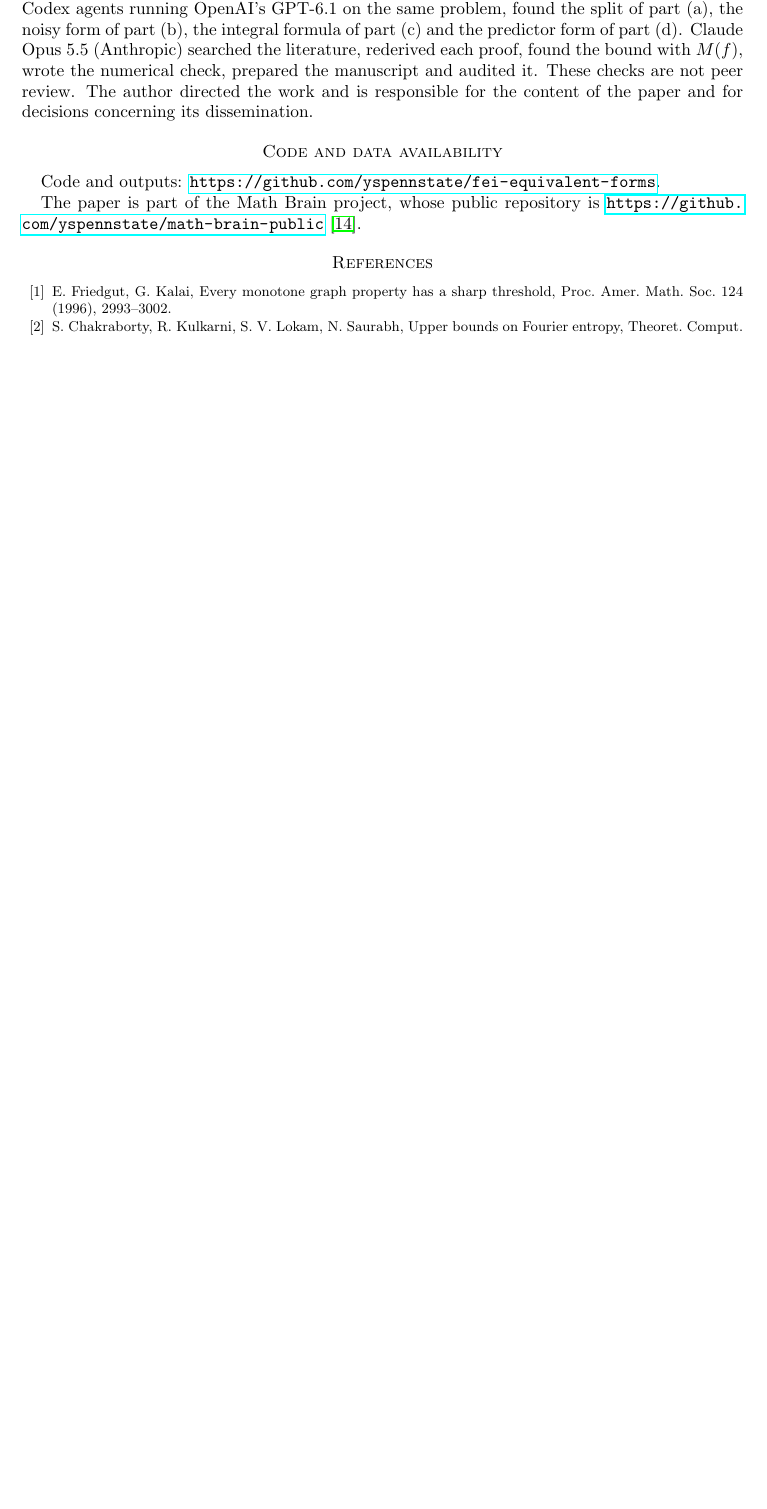
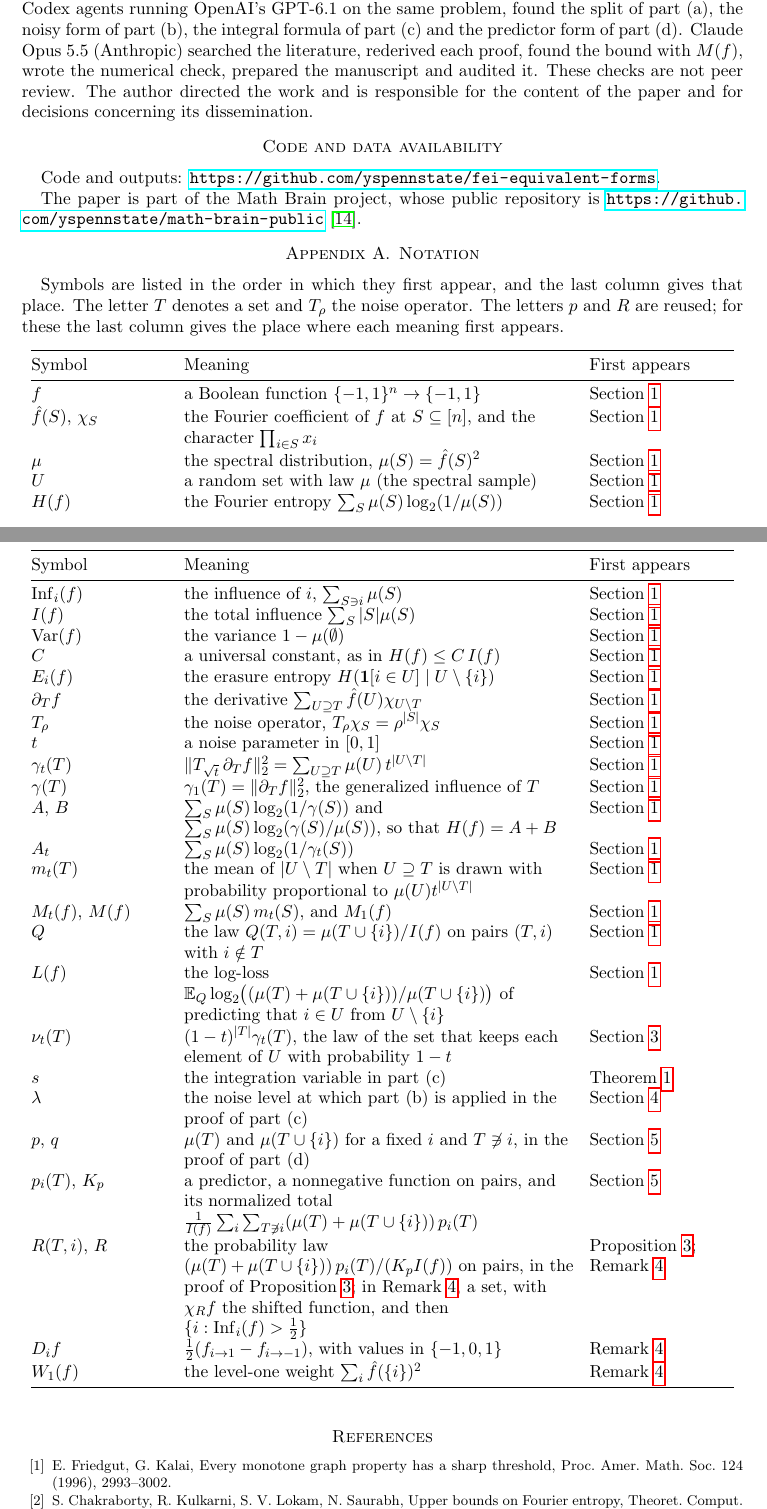
Before and after one commit to yspennstate/fei-equivalent-forms, a LaTeX paper (main.tex): part of page 5 of 6 before the commit and two parts of pages 5 and 6 of 7 after it, the two joined at a grey line, cut so that both start at the same text, the shorter picture padded with empty space. Compiled offline with pdfLaTeX.

Commit message:
Add notation appendix

```diff
--- a/main.tex
+++ b/main.tex
@@ -1,6 +1,7 @@
 \documentclass[11pt]{amsart}
 \usepackage{amsmath,amssymb,amsthm}
 \usepackage[margin=1.1in]{geometry}
+\usepackage{array,longtable,booktabs}
 \usepackage{hyperref}
 
 \newtheorem{theorem}{Theorem}
@@ -271,6 +272,50 @@ Code and outputs: \url{https://github.com/yspennstate/fei-equivalent-forms}.
 The paper is part of the Math Brain project, whose public repository is
 \url{https://github.com/yspennstate/math-brain-public}~\cite{MathBrainRepo}.
 
+\appendix
+\section{Notation}\label{app:notation}
+
+Symbols are listed in the order in which they first appear, and the last column gives that place. The letter $T$
+denotes a set and $T_\rho$ the noise operator. The letters $p$ and $R$ are reused; for these the last column gives the
+place where each meaning first appears.
+
+\begin{longtable}{@{}>{\raggedright\arraybackslash}p{0.19\textwidth}>{\raggedright\arraybackslash}p{0.54\textwidth}>{\raggedright\arraybackslash}p{0.2\textwidth}@{}}
+\toprule
+Symbol & Meaning & First appears \\
+\midrule
+\endhead
+$f$ & a Boolean function $\{-1,1\}^n\to\{-1,1\}$ & Section~\ref{sec:intro} \\
+$\hat f(S)$, $\chi_S$ & the Fourier coefficient of $f$ at $S\subseteq[n]$, and the character $\prod_{i\in S}x_i$ & Section~\ref{sec:intro} \\
+$\mu$ & the spectral distribution, $\mu(S)=\hat f(S)^2$ & Section~\ref{sec:intro} \\
+$U$ & a random set with law $\mu$ (the spectral sample) & Section~\ref{sec:intro} \\
+$H(f)$ & the Fourier entropy $\sum_S\mu(S)\log_2(1/\mu(S))$ & Section~\ref{sec:intro} \\
+$\Inf_i(f)$ & the influence of $i$, $\sum_{S\ni i}\mu(S)$ & Section~\ref{sec:intro} \\
+$I(f)$ & the total influence $\sum_S|S|\mu(S)$ & Section~\ref{sec:intro} \\
+$\Var(f)$ & the variance $1-\mu(\emptyset)$ & Section~\ref{sec:intro} \\
+$C$ & a universal constant, as in $H(f)\le C\,I(f)$ & Section~\ref{sec:intro} \\
+$E_i(f)$ & the erasure entropy $H(\mathbf 1[i\in U]\mid U\setminus\{i\})$ & Section~\ref{sec:intro} \\
+$\partial_Tf$ & the derivative $\sum_{U\supseteq T}\hat f(U)\chi_{U\setminus T}$ & Section~\ref{sec:intro} \\
+$T_\rho$ & the noise operator, $T_\rho\chi_S=\rho^{|S|}\chi_S$ & Section~\ref{sec:intro} \\
+$t$ & a noise parameter in $[0,1]$ & Section~\ref{sec:intro} \\
+$\gamma_t(T)$ & $\|T_{\sqrt t}\,\partial_Tf\|_2^2=\sum_{U\supseteq T}\mu(U)\,t^{|U\setminus T|}$ & Section~\ref{sec:intro} \\
+$\gamma(T)$ & $\gamma_1(T)=\|\partial_Tf\|_2^2$, the generalized influence of $T$ & Section~\ref{sec:intro} \\
+$A$, $B$ & $\sum_S\mu(S)\log_2(1/\gamma(S))$ and $\sum_S\mu(S)\log_2(\gamma(S)/\mu(S))$, so that $H(f)=A+B$ & Section~\ref{sec:intro} \\
+$A_t$ & $\sum_S\mu(S)\log_2(1/\gamma_t(S))$ & Section~\ref{sec:intro} \\
+$m_t(T)$ & the mean of $|U\setminus T|$ when $U\supseteq T$ is drawn with probability proportional to $\mu(U)t^{|U\setminus T|}$ & Section~\ref{sec:intro} \\
+$M_t(f)$, $M(f)$ & $\sum_S\mu(S)\,m_t(S)$, and $M_1(f)$ & Section~\ref{sec:intro} \\
+$Q$ & the law $Q(T,i)=\mu(T\cup\{i\})/I(f)$ on pairs $(T,i)$ with $i\notin T$ & Section~\ref{sec:intro} \\
+$L(f)$ & the log-loss $\E_Q\log_2\bigl((\mu(T)+\mu(T\cup\{i\}))/\mu(T\cup\{i\})\bigr)$ of predicting that $i\in U$ from $U\setminus\{i\}$ & Section~\ref{sec:intro} \\
+$\nu_t(T)$ & $(1-t)^{|T|}\gamma_t(T)$, the law of the set that keeps each element of $U$ with probability $1-t$ & Section~\ref{sec:thin} \\
+$s$ & the integration variable in part (c) & Theorem~\ref{thm:main} \\
+$\lambda$ & the noise level at which part (b) is applied in the proof of part (c) & Section~\ref{sec:tilt} \\
+$p$, $q$ & $\mu(T)$ and $\mu(T\cup\{i\})$ for a fixed $i$ and $T\not\ni i$, in the proof of part (d) & Section~\ref{sec:pred} \\
+$p_i(T)$, $K_p$ & a predictor, a nonnegative function on pairs, and its normalized total $\frac1{I(f)}\sum_i\sum_{T\not\ni i}(\mu(T)+\mu(T\cup\{i\}))\,p_i(T)$ & Section~\ref{sec:pred} \\
+$R(T,i)$, $R$ & the probability law $(\mu(T)+\mu(T\cup\{i\}))\,p_i(T)/(K_pI(f))$ on pairs, in the proof of Proposition~\ref{prop:var}; in Remark~\ref{rem:centre}, a set, with $\chi_Rf$ the shifted function, and then $\{i:\Inf_i(f)>\tfrac12\}$ & Proposition~\ref{prop:var}; Remark~\ref{rem:centre} \\
+$D_if$ & $\tfrac12(f_{i\to1}-f_{i\to-1})$, with values in $\{-1,0,1\}$ & Remark~\ref{rem:centre} \\
+$W_1(f)$ & the level-one weight $\sum_i\hat f(\{i\})^2$ & Remark~\ref{rem:centre} \\
+\bottomrule
+\end{longtable}
+
 \begin{thebibliography}{99}
 \bibitem{FK96} E.~Friedgut, G.~Kalai, Every monotone graph property has a sharp threshold, Proc. Amer. Math. Soc.
 124 (1996), 2993--3002.
```
Also changed, not shown: main.pdf, main.tex (2 more changed lines).
